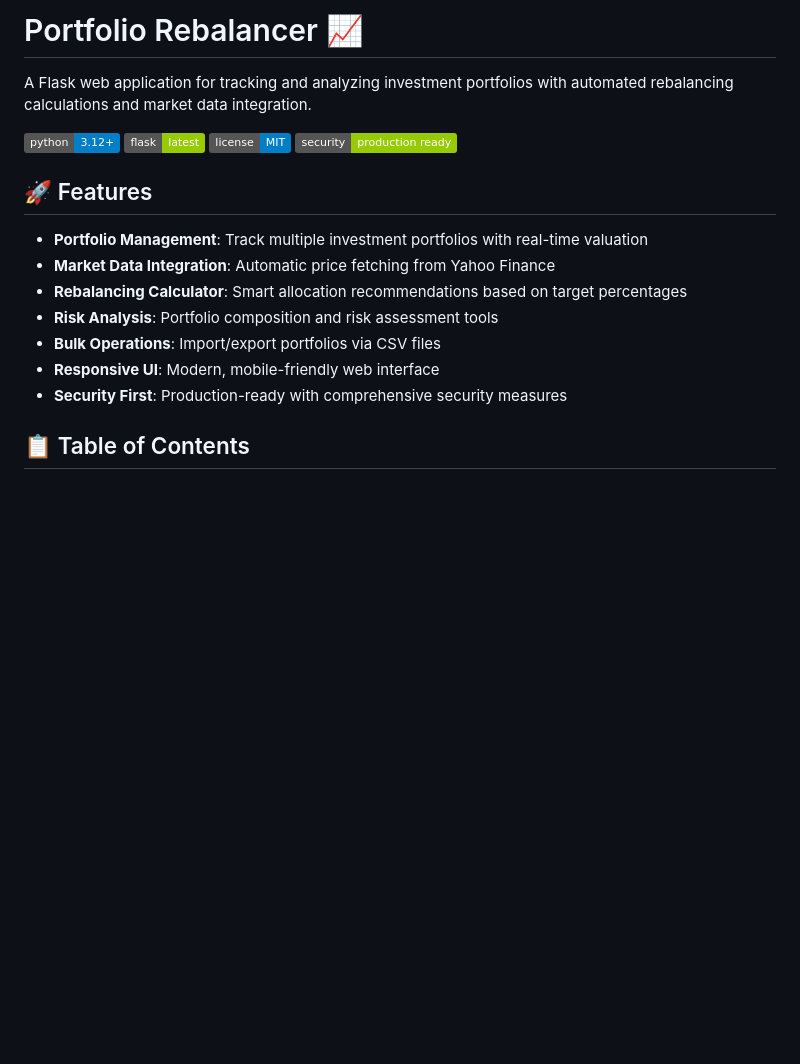
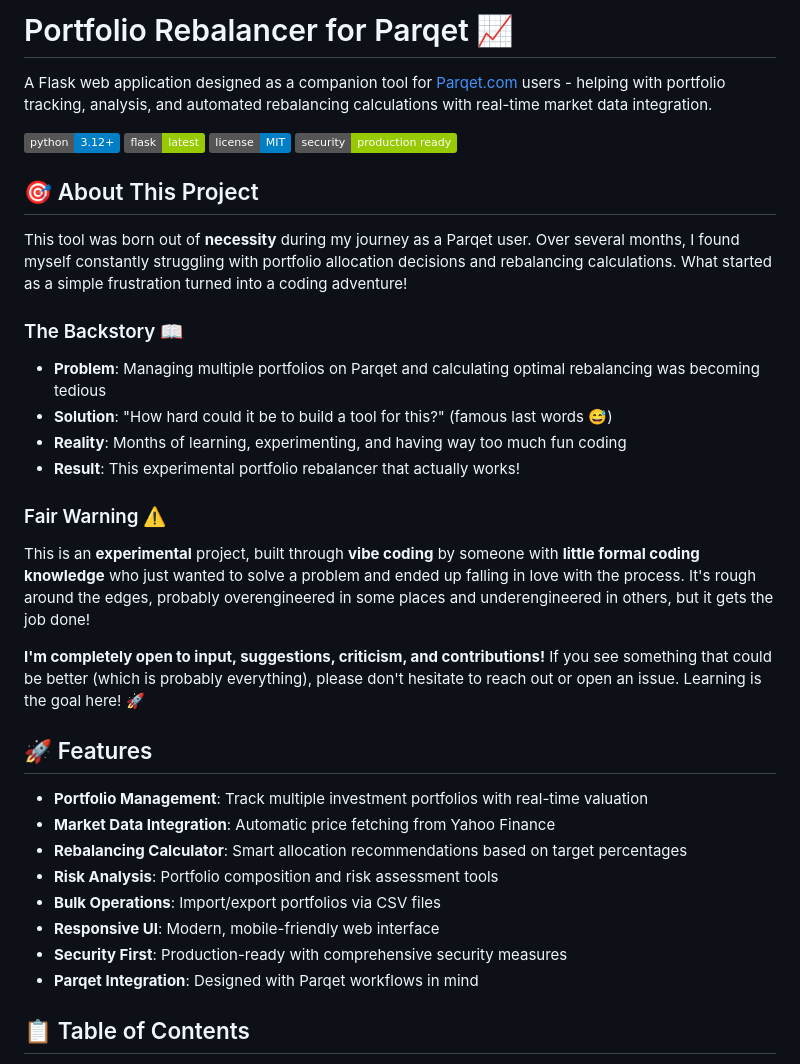
Before and after one commit to icon3333/portfolio_rebalancer, a Markdown page: README.md, the part around the change printed below. Rendered like a GitHub page; badges without logos; blank space fills up the shorter version.

```diff
--- a/README.md
+++ b/README.md
@@ -1,11 +1,28 @@
-# Portfolio Rebalancer 📈
+# Portfolio Rebalancer for Parqet 📈
 
-A Flask web application for tracking and analyzing investment portfolios with automated rebalancing calculations and market data integration.
+A Flask web application designed as a companion tool for [Parqet.com](https://parqet.com) users - helping with portfolio tracking, analysis, and automated rebalancing calculations with real-time market data integration.
 
 [![Python](https://img.shields.io/badge/python-3.12+-blue.svg)](https://www.python.org/downloads/)
 [![Flask](https://img.shields.io/badge/flask-latest-green.svg)](https://flask.palletsprojects.com/)
 [![License](https://img.shields.io/badge/license-MIT-blue.svg)](LICENSE)
 [![Security](https://img.shields.io/badge/security-production%20ready-green.svg)](#security)
+
+## 🎯 About This Project
+
+This tool was born out of **necessity** during my journey as a Parqet user. Over several months, I found myself constantly struggling with portfolio allocation decisions and rebalancing calculations. What started as a simple frustration turned into a coding adventure!
+
+### The Backstory 📖
+
+- **Problem**: Managing multiple portfolios on Parqet and calculating optimal rebalancing was becoming tedious
+- **Solution**: "How hard could it be to build a tool for this?" (famous last words 😅)
+- **Reality**: Months of learning, experimenting, and having way too much fun coding
+- **Result**: This experimental portfolio rebalancer that actually works!
+
+### Fair Warning ⚠️
+
+This is an **experimental** project, built through **vibe coding** by someone with **little formal coding knowledge** who just wanted to solve a problem and ended up falling in love with the process. It's rough around the edges, probably overengineered in some places and underengineered in others, but it gets the job done!
+
+**I'm completely open to input, suggestions, criticism, and contributions!** If you see something that could be better (which is probably everything), please don't hesitate to reach out or open an issue. Learning is the goal here! 🚀
 
 ## 🚀 Features
 
@@ -16,6 +33,7 @@ A Flask web application for tracking and analyzing investment portfolios with au
 - **Bulk Operations**: Import/export portfolios via CSV files
 - **Responsive UI**: Modern, mobile-friendly web interface
 - **Security First**: Production-ready with comprehensive security measures
+- **Parqet Integration**: Designed with Parqet workflows in mind
 
 ## 📋 Table of Contents
 
```
Also changed, not shown: other parts of README.md (+38 -4 lines).
